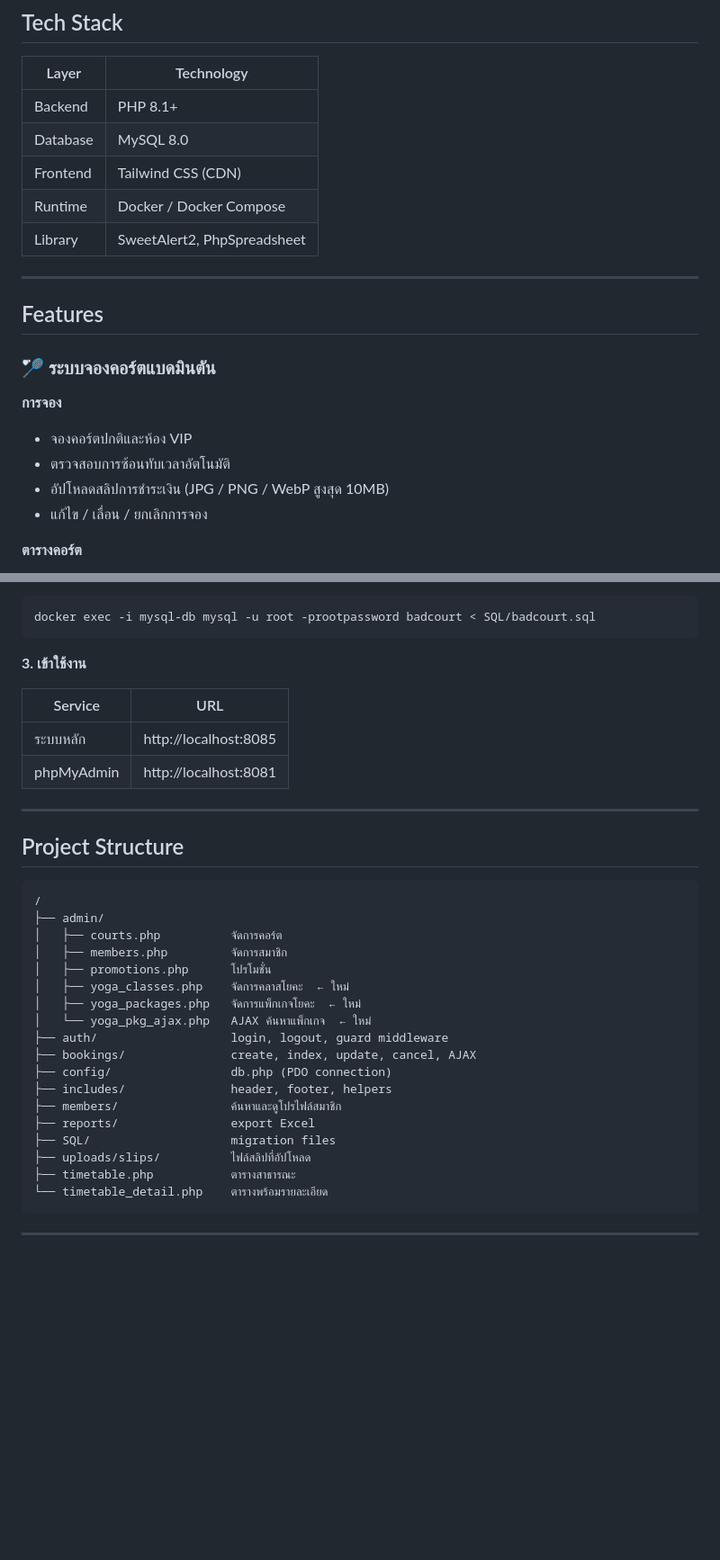
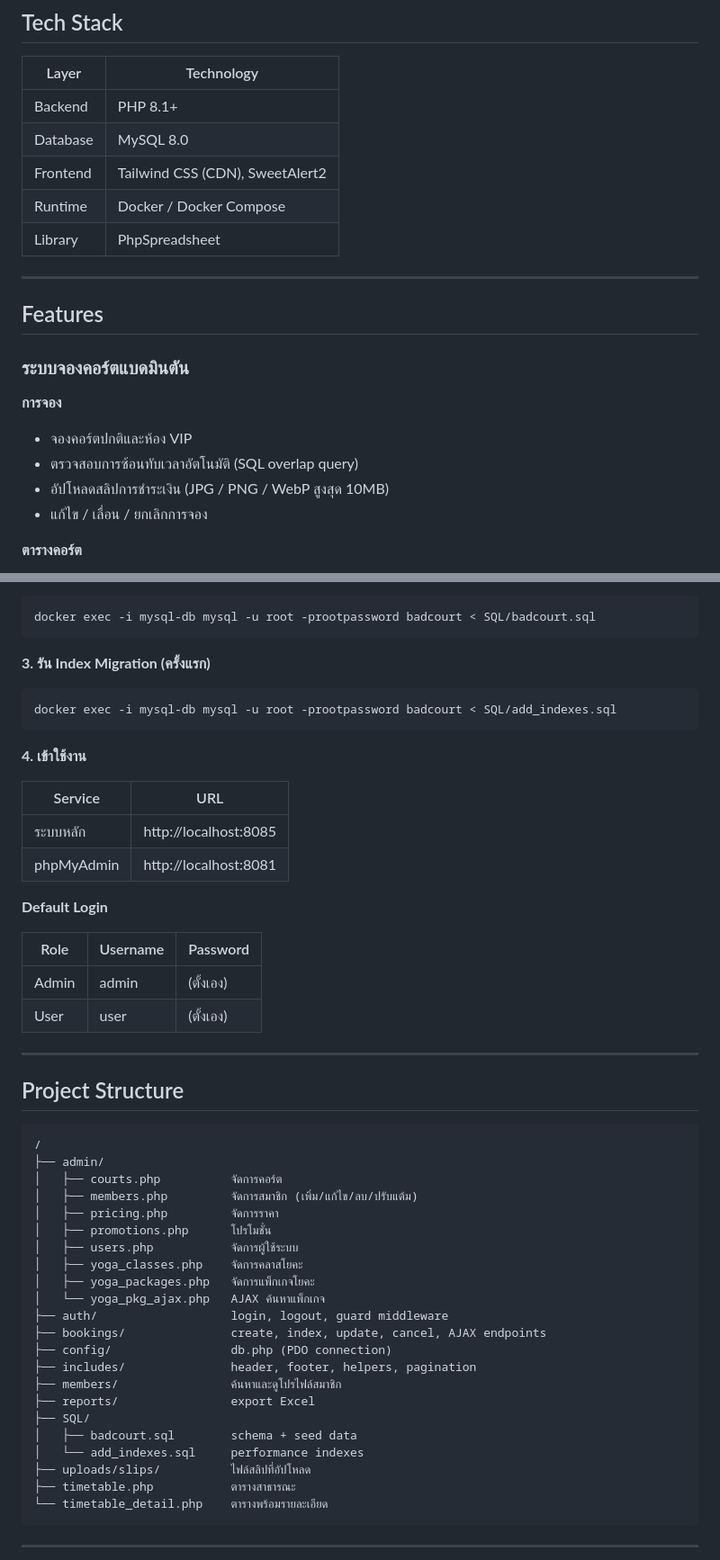
Before and after one commit to B0atByte/Badcourd, a Markdown page: README.md, 2 parts joined by grey strips. Shown at 90% size. Drawn GitHub-style; blank space fills up the shorter version.

Commit message:
docs: update README with v1.2 changes and full project documentation
Co-Authored-By: Claude Sonnet 4.6 <noreply@anthropic.com>

````diff
--- a/README.md
+++ b/README.md
@@ -10,19 +10,19 @@
 |---|---|
 | Backend | PHP 8.1+ |
 | Database | MySQL 8.0 |
-| Frontend | Tailwind CSS (CDN) |
+| Frontend | Tailwind CSS (CDN), SweetAlert2 |
 | Runtime | Docker / Docker Compose |
-| Library | SweetAlert2, PhpSpreadsheet |
+| Library | PhpSpreadsheet |
 
 ---
 
 ## Features
 
-### 🏸 ระบบจองคอร์ตแบดมินตัน
+### ระบบจองคอร์ตแบดมินตัน
 
 **การจอง**
 - จองคอร์ตปกติและห้อง VIP
-- ตรวจสอบการซ้อนทับเวลาอัตโนมัติ
+- ตรวจสอบการซ้อนทับเวลาอัตโนมัติ (SQL overlap query)
 - อัปโหลดสลิปการชำระเงิน (JPG / PNG / WebP สูงสุด 10MB)
 - แก้ไข / เลื่อน / ยกเลิกการจอง
 
@@ -95,12 +90,25 @@ docker compose up -d
 docker exec -i mysql-db mysql -u root -prootpassword badcourt < SQL/badcourt.sql
 ```
 
-**3. เข้าใช้งาน**
+**3. รัน Index Migration (ครั้งแรก)**
+
+```bash
+docker exec -i mysql-db mysql -u root -prootpassword badcourt < SQL/add_indexes.sql
+```
+
+**4. เข้าใช้งาน**
 
 | Service | URL |
 |---|---|
 | ระบบหลัก | http://localhost:8085 |
 | phpMyAdmin | http://localhost:8081 |
+
+**Default Login**
+
+| Role | Username | Password |
+|---|---|---|
+| Admin | admin | (ตั้งเอง) |
+| User | user | (ตั้งเอง) |
 
 ---
 
@@ -110,18 +118,22 @@ docker exec -i mysql-db mysql -u root -prootpassword badcourt < SQL/badcourt.sql
 /
 ├── admin/
 │   ├── courts.php          จัดการคอร์ต
-│   ├── members.php         จัดการสมาชิก
+│   ├── members.php         จัดการสมาชิก (เพิ่ม/แก้ไข/ลบ/ปรับแต้ม)
+│   ├── pricing.php         จัดการราคา
 │   ├── promotions.php      โปรโมชั่น
-│   ├── yoga_classes.php    จัดการคลาสโยคะ  ← ใหม่
-│   ├── yoga_packages.php   จัดการแพ็กเกจโยคะ  ← ใหม่
-│   └── yoga_pkg_ajax.php   AJAX ค้นหาแพ็กเกจ  ← ใหม่
+│   ├── users.php           จัดการผู้ใช้ระบบ
+│   ├── yoga_classes.php    จัดการคลาสโยคะ
+│   ├── yoga_packages.php   จัดการแพ็กเกจโยคะ
+│   └── yoga_pkg_ajax.php   AJAX ค้นหาแพ็กเกจ
 ├── auth/                   login, logout, guard middleware
-├── bookings/               create, index, update, cancel, AJAX
+├── bookings/               create, index, update, cancel, AJAX endpoints
 ├── config/                 db.php (PDO connection)
-├── includes/               header, footer, helpers
+├── includes/               header, footer, helpers, pagination
 ├── members/                ค้นหาและดูโปรไฟล์สมาชิก
 ├── reports/                export Excel
-├── SQL/                    migration files
+├── SQL/
+│   ├── badcourt.sql        schema + seed data
+│   └── add_indexes.sql     performance indexes
 ├── uploads/slips/          ไฟล์สลิปที่อัปโหลด
 ├── timetable.php           ตารางสาธารณะ
 └── timetable_detail.php    ตารางพร้อมรายละเอียด
````
Also changed, not shown: other parts of README.md (+16 -19 lines).
